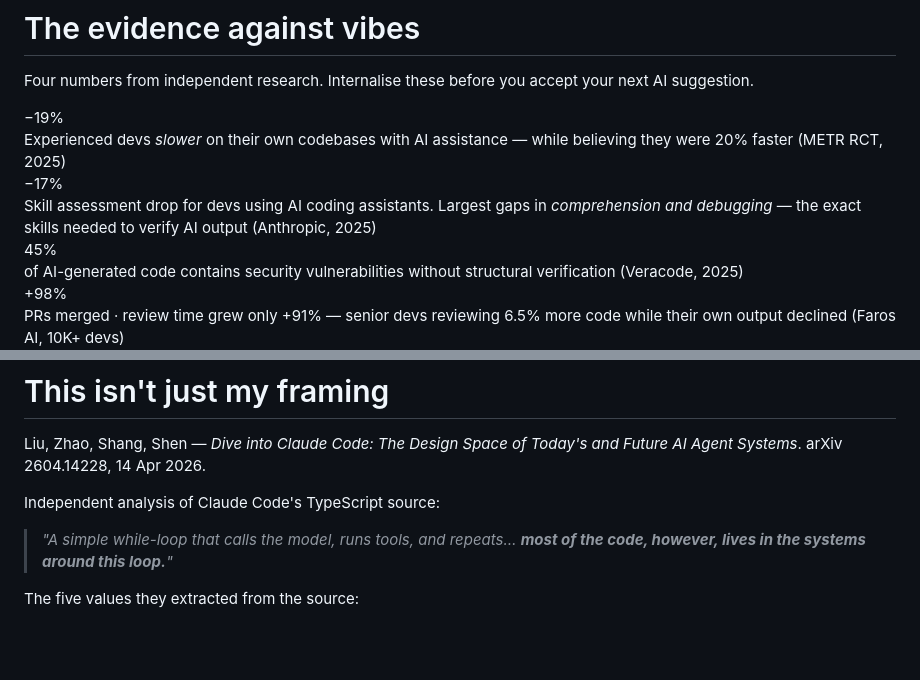
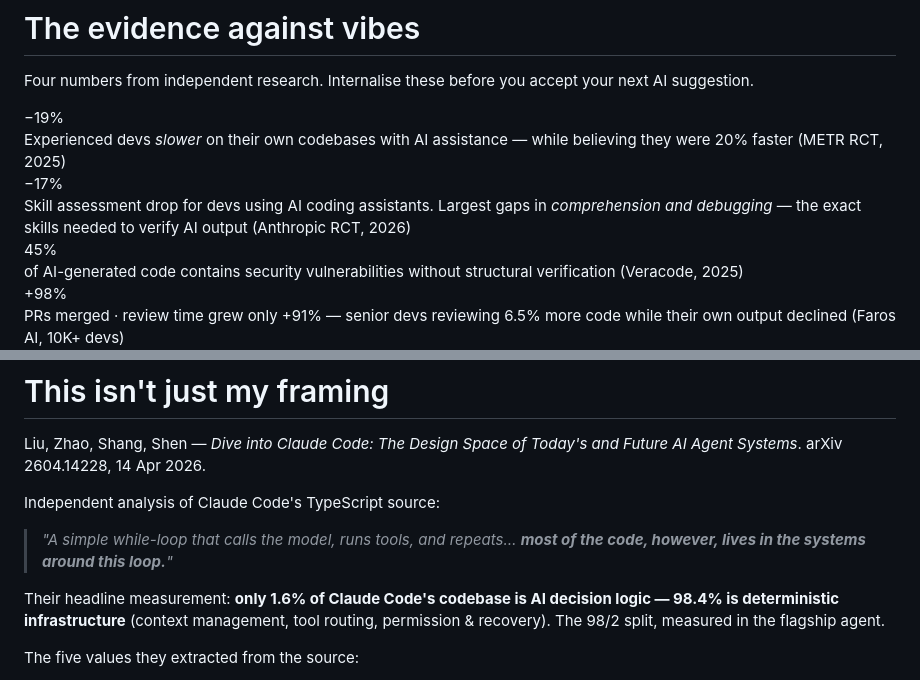
Before and after one commit to practicalcyber/defcon-asia-2026, a Markdown page: talks/a2-slides.md, 2 parts joined by grey strips. Rendered like a GitHub page; blank space fills up the shorter version.

```diff
--- a/talks/a2-slides.md
+++ b/talks/a2-slides.md
@@ -91,7 +91,7 @@ DEF CON Asia 2026 — AI & AI Security Kampung
 
 <div class="stat-grid">
   <div class="stat"><div class="num">−19%</div><div class="label">Experienced devs <em>slower</em> on their own codebases with AI assistance — while believing they were 20% faster (METR RCT, 2025)</div></div>
-  <div class="stat"><div class="num">−17%</div><div class="label">Skill assessment drop for devs using AI coding assistants. Largest gaps in <em>comprehension and debugging</em> — the exact skills needed to verify AI output (Anthropic, 2025)</div></div>
+  <div class="stat"><div class="num">−17%</div><div class="label">Skill assessment drop for devs using AI coding assistants. Largest gaps in <em>comprehension and debugging</em> — the exact skills needed to verify AI output (Anthropic RCT, 2026)</div></div>
   <div class="stat"><div class="num">45%</div><div class="label">of AI-generated code contains security vulnerabilities without structural verification (Veracode, 2025)</div></div>
   <div class="stat"><div class="num">+98%</div><div class="label">PRs merged · review time grew only +91% — senior devs reviewing 6.5% more code while their own output declined (Faros AI, 10K+ devs)</div></div>
 </div>
@@ -302,6 +302,8 @@ Independent analysis of Claude Code's TypeScript source:
 
 > *"A simple while-loop that calls the model, runs tools, and repeats… **most of the code, however, lives in the systems around this loop.**"*
 
+<p class="lead">Their headline measurement: <strong>only 1.6% of Claude Code's codebase is AI decision logic — 98.4% is deterministic infrastructure</strong> (context management, tool routing, permission &amp; recovery). The 98/2 split, measured in the flagship agent.</p>
+
 The five values they extracted from the source:
 1. **Human decision authority** ← the rejection moment, peer-reviewed
 2. Safety / security
```
Also changed, not shown: talks/a1-slides.md (+7 -7 lines).
